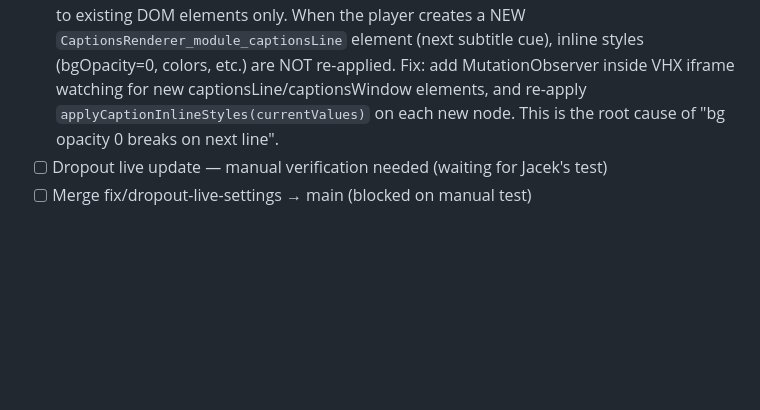
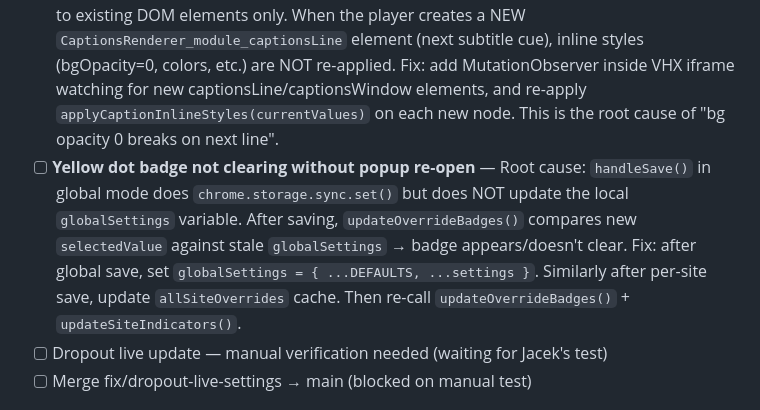
Before and after one commit to Joald/consistent-subtitle-style, a Markdown page: BACKLOG.md, the part around the change. Rendered like a GitHub page; blank space fills up the shorter version.

Commit message:
backlog: yellow dot badge stale after save — root cause + fix plan
handleSave() updates chrome.storage but not the local globalSettings
variable, so updateOverrideBadges() compares against stale data.
Badge only clears on popup re-open (which re-loads from storage).

```diff
--- a/BACKLOG.md
+++ b/BACKLOG.md
@@ -4,6 +4,7 @@
 
 - [x] **Dropout opacity bug** — fixed: opacity percentages (0–100) now converted to CSS alpha (0–1). Color+opacity always applied together so changing color preserves opacity. 17 new tests, 626 total. Commit: `6061e01`
 - [ ] **Dropout: inline styles lost on new caption lines** — `applyCaptionInlineStyles()` applies to existing DOM elements only. When the player creates a NEW `CaptionsRenderer_module_captionsLine` element (next subtitle cue), inline styles (bgOpacity=0, colors, etc.) are NOT re-applied. Fix: add MutationObserver inside VHX iframe watching for new captionsLine/captionsWindow elements, and re-apply `applyCaptionInlineStyles(currentValues)` on each new node. This is the root cause of "bg opacity 0 breaks on next line".
+- [ ] **Yellow dot badge not clearing without popup re-open** — Root cause: `handleSave()` in global mode does `chrome.storage.sync.set()` but does NOT update the local `globalSettings` variable. After saving, `updateOverrideBadges()` compares new `selectedValue` against stale `globalSettings` → badge appears/doesn't clear. Fix: after global save, set `globalSettings = { ...DEFAULTS, ...settings }`. Similarly after per-site save, update `allSiteOverrides` cache. Then re-call `updateOverrideBadges()` + `updateSiteIndicators()`.
 - [ ] Dropout live update — manual verification needed (waiting for Jacek's test)
 - [ ] Merge fix/dropout-live-settings → main (blocked on manual test)
 
```
